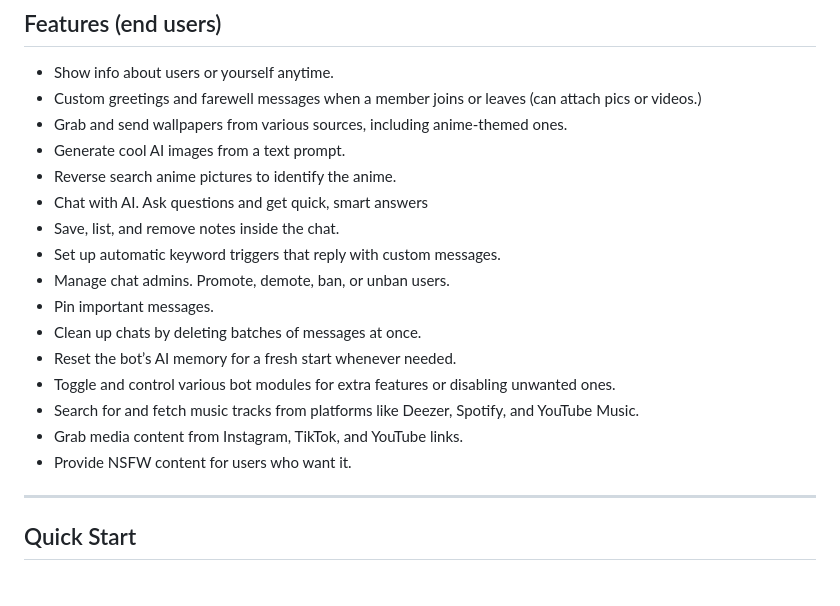
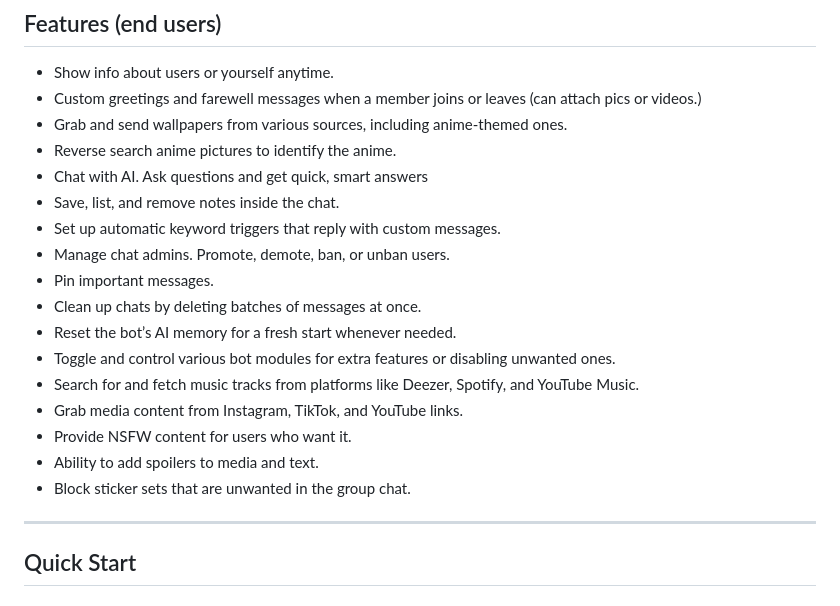
Before and after one commit to IMYdev/YMIcore, a Markdown page: README.md, the part around the change. Rendered like a GitHub page.

Commit message:
Update feature list.

```diff
--- a/README.md
+++ b/README.md
@@ -14,7 +14,6 @@ It's also a ready-to-use general group management bot.
 - Show info about users or yourself anytime.
 - Custom greetings and farewell messages when a member joins or leaves (can attach pics or videos.)
 - Grab and send wallpapers from various sources, including anime-themed ones.
-- Generate cool AI images from a text prompt.
 - Reverse search anime pictures to identify the anime.
 - Chat with AI. Ask questions and get quick, smart answers
 - Save, list, and remove notes inside the chat.
@@ -27,6 +26,8 @@ It's also a ready-to-use general group management bot.
 - Search for and fetch music tracks from platforms like Deezer, Spotify, and YouTube Music.
 - Grab media content from Instagram, TikTok, and YouTube links.
 - Provide NSFW content for users who want it.
+- Ability to add spoilers to media and text.
+- Block sticker sets that are unwanted in the group chat.
 
 ---
 
```
